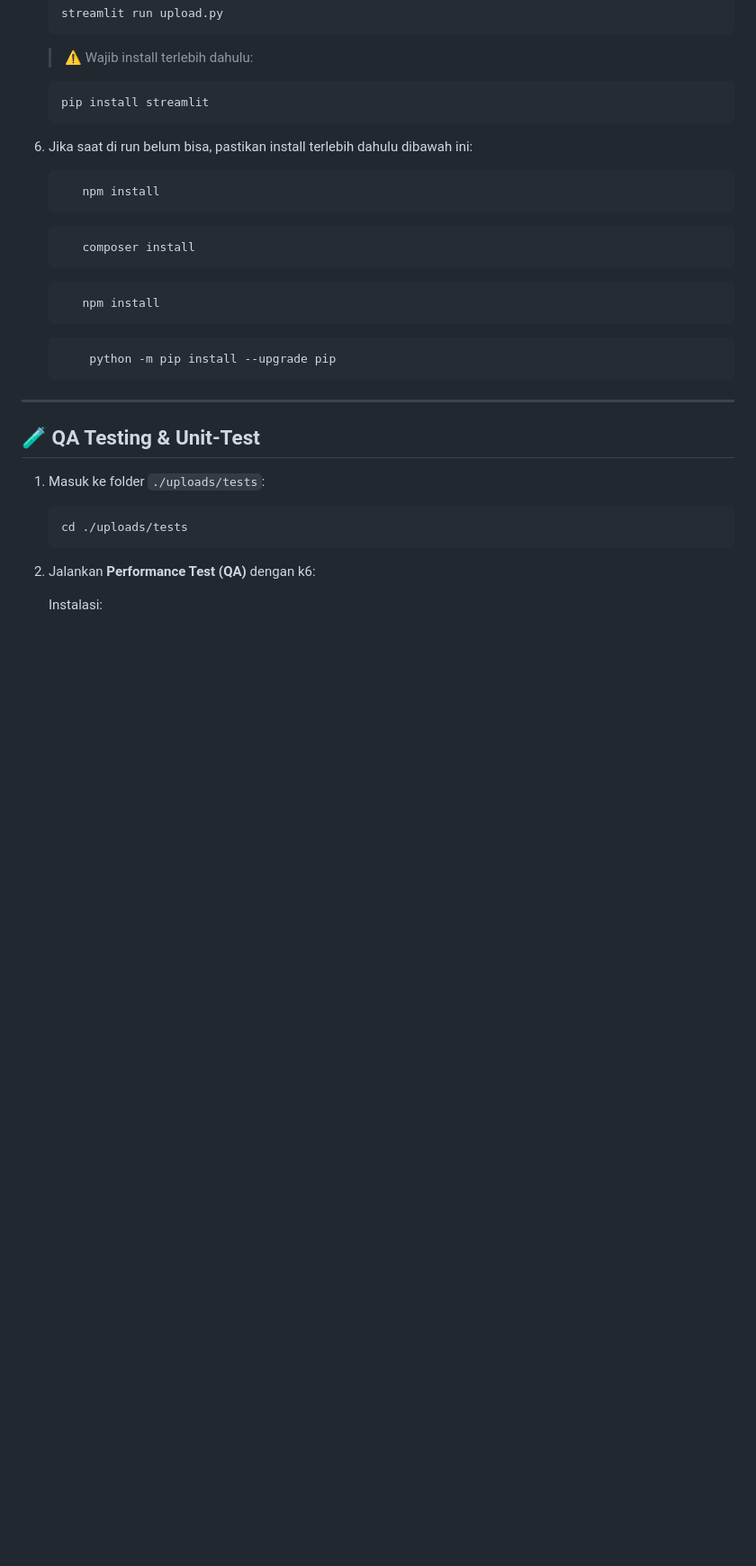
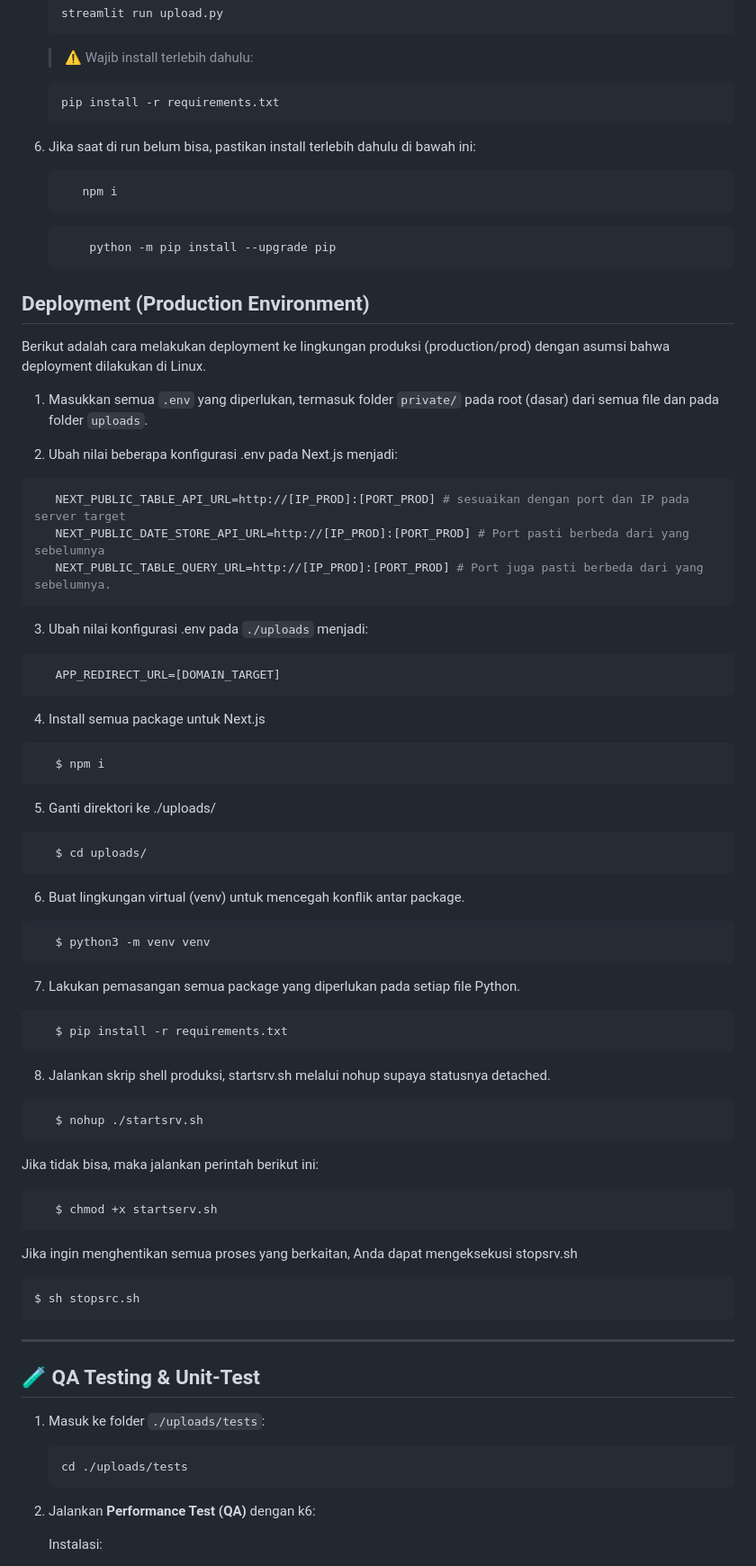
Before and after one commit to Shua24/penicillisolver, a Markdown page: README.md, the part around one of its changes. Shown at 90% size. Drawn GitHub-style; blank space fills up the shorter version.

Commit message:
Tambah informasi Deployment

````diff
--- a/README.md
+++ b/README.md
@@ -59,24 +49,61 @@ This project uses [`next/font`](https://nextjs.org/docs/app/building-your-applic
 
    > ⚠️ Wajib install terlebih dahulu:
    ```bash
-   pip install streamlit
+   pip install -r requirements.txt
    ```
- 6. Jika saat di run belum bisa, pastikan install terlebih dahulu dibawah ini:
+ 6. Jika saat di run belum bisa, pastikan install terlebih dahulu di bawah ini:
     ```bash
-       npm install
-    ```
-
-    ```bash
-       composer install
-    ```
-
-    ```bash
-       npm install
+       npm i
     ```
 
     ```bash
         python -m pip install --upgrade pip
     ```
+
+## Deployment (Production Environment)
+Berikut adalah cara melakukan deployment ke lingkungan produksi (production/prod) dengan asumsi bahwa deployment dilakukan di Linux.
+1. Masukkan semua `.env` yang diperlukan, termasuk folder `private/` pada root (dasar) dari semua file dan pada folder `uploads`.
+
+2. Ubah nilai beberapa konfigurasi .env pada Next.js menjadi:
+```python
+   NEXT_PUBLIC_TABLE_API_URL=http://[IP_PROD]:[PORT_PROD] # sesuaikan dengan port dan IP pada server target
+   NEXT_PUBLIC_DATE_STORE_API_URL=http://[IP_PROD]:[PORT_PROD] # Port pasti berbeda dari yang sebelumnya
+   NEXT_PUBLIC_TABLE_QUERY_URL=http://[IP_PROD]:[PORT_PROD] # Port juga pasti berbeda dari yang sebelumnya.
+```
+3. Ubah nilai konfigurasi .env pada ```./uploads``` menjadi:
+```python
+   APP_REDIRECT_URL=[DOMAIN_TARGET]
+```
+4. Install semua package untuk Next.js
+```bash
+   $ npm i
+```
+5. Ganti direktori ke ./uploads/
+```bash
+   $ cd uploads/
+```
+
+6. Buat lingkungan virtual (venv) untuk mencegah konflik antar package.
+```bash
+   $ python3 -m venv venv
+```
+7. Lakukan pemasangan semua package yang diperlukan pada setiap file Python.
+```bash
+   $ pip install -r requirements.txt
+```
+8. Jalankan skrip shell produksi, startsrv.sh melalui nohup supaya statusnya detached.
+```bash
+   $ nohup ./startsrv.sh
+```
+Jika tidak bisa, maka jalankan perintah berikut ini:
+```bash
+   $ chmod +x startserv.sh
+```
+Jika ingin menghentikan semua proses yang berkaitan, Anda dapat mengeksekusi stopsrv.sh
+```bash
+$ sh stopsrc.sh
+```
+
 ---
 
 ## 🧪 QA Testing & Unit-Test
````
Also changed, not shown: other parts of README.md (+3 -13 lines).
